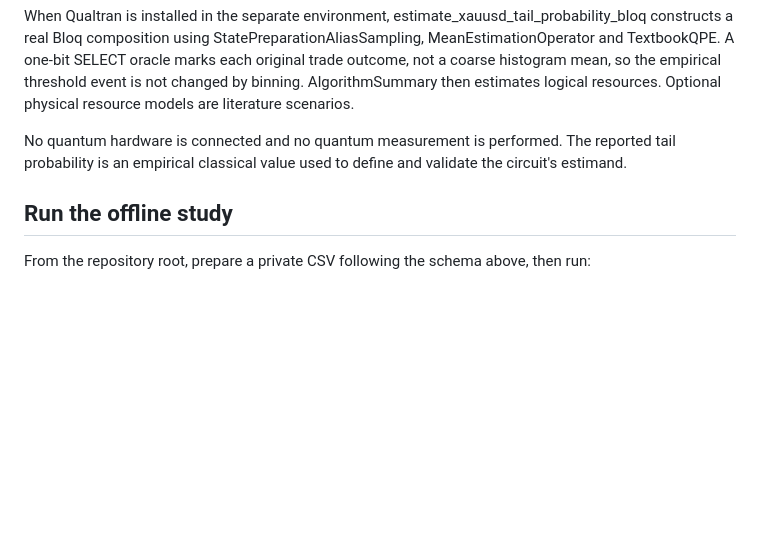
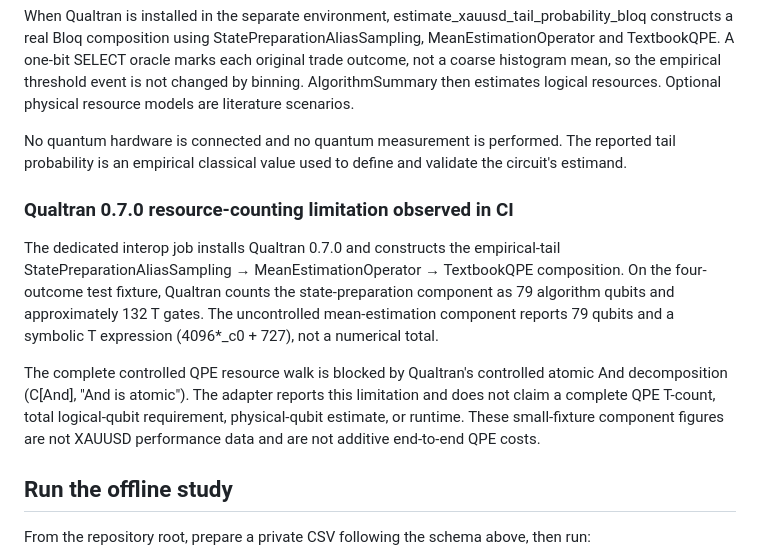
Before and after one commit to BOTKING-Automation/KINGBOT-FINETECH, a Markdown page: research/quantum_lab/README.md, the part around the change. Drawn GitHub-style; blank space fills up the shorter version.

Commit message:
Document measured Qualtran component estimates and QPE counting limitation

```diff
--- a/research/quantum_lab/README.md
+++ b/research/quantum_lab/README.md
@@ -48,6 +48,21 @@ When Qualtran is installed in the separate environment, estimate_xauusd_tail_pro
 
 No quantum hardware is connected and no quantum measurement is performed. The reported tail probability is an empirical classical value used to define and validate the circuit's estimand.
 
+### Qualtran 0.7.0 resource-counting limitation observed in CI
+
+The dedicated interop job installs Qualtran 0.7.0 and constructs the empirical-tail
+StatePreparationAliasSampling → MeanEstimationOperator → TextbookQPE composition.
+On the four-outcome test fixture, Qualtran counts the state-preparation component as
+79 algorithm qubits and approximately 132 T gates. The uncontrolled mean-estimation
+component reports 79 qubits and a symbolic T expression (4096*_c0 + 727), not a
+numerical total.
+
+The complete controlled QPE resource walk is blocked by Qualtran's controlled atomic
+And decomposition (C[And], "And is atomic"). The adapter reports this limitation and
+does not claim a complete QPE T-count, total logical-qubit requirement, physical-qubit
+estimate, or runtime. These small-fixture component figures are not XAUUSD performance
+data and are not additive end-to-end QPE costs.
+
 ## Run the offline study
 
 From the repository root, prepare a private CSV following the schema above, then run:
```
